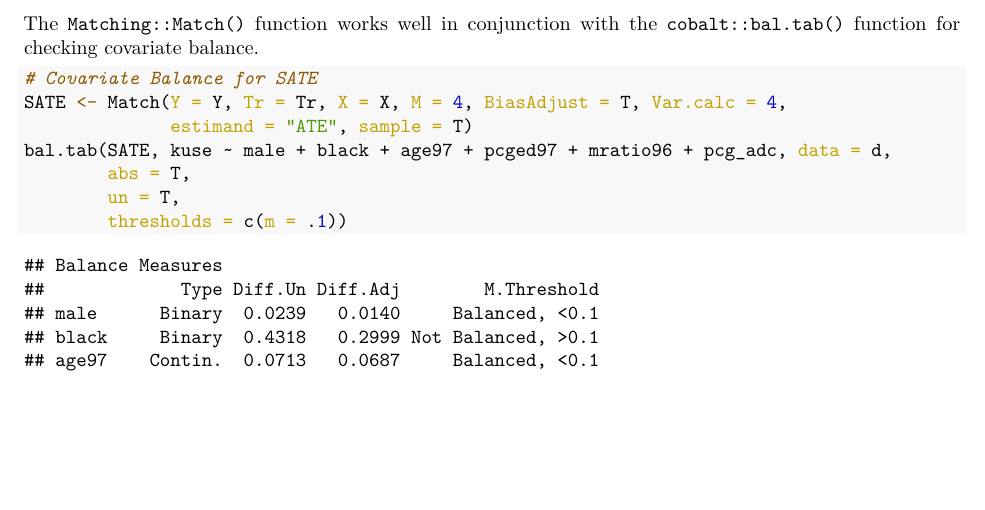
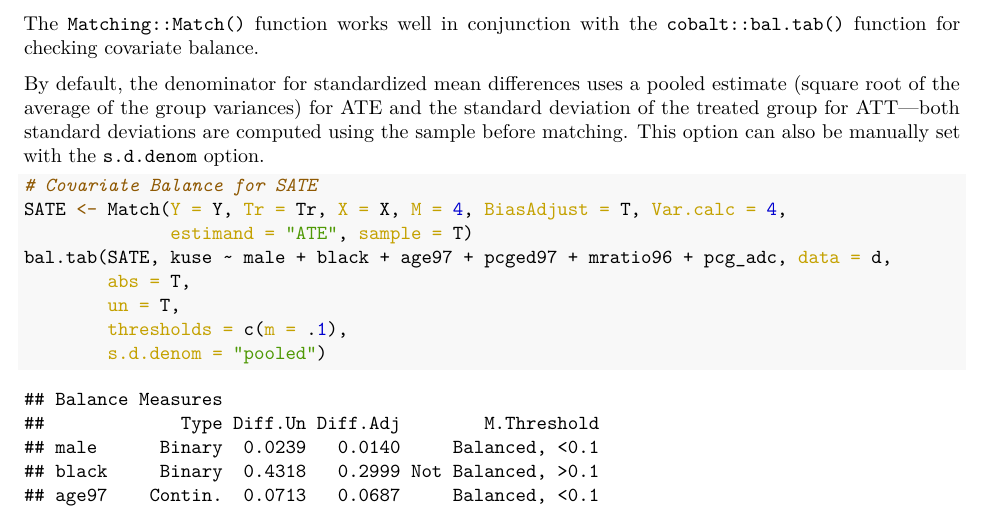
Before and after one commit to suncpeter/psa-r_guide, an R Markdown document (MatchingEstimators_Annotated.Rmd): part of page 7 of 7, cut so that both start at the same text, the shorter picture padded with empty space. The pictures show the output file MatchingEstimators_Annotated.pdf that the author committed with the source.

Commit message:
Added comment on s.d.denom argument

````diff
--- a/MatchingEstimators_Annotated.Rmd
+++ b/MatchingEstimators_Annotated.Rmd
@@ -202,6 +202,8 @@ summary(Match(Y = Y, Tr = Tr, X = X, Z = Z, M = 4,
 
 The `Matching::Match()` function works well in conjunction with the `cobalt::bal.tab()` function for checking covariate balance.
 
+By default, the denominator for standardized mean differences uses a pooled estimate (square root of the average of the group variances) for ATE and the standard deviation of the treated group for ATT---both standard deviations are computed using the sample before matching. This option can also be manually set with the `s.d.denom` option.
+
 ```{r}
 # Covariate Balance for SATE
 SATE <- Match(Y = Y, Tr = Tr, X = X, M = 4, BiasAdjust = T, Var.calc = 4,
@@ -209,5 +211,6 @@ SATE <- Match(Y = Y, Tr = Tr, X = X, M = 4, BiasAdjust = T, Var.calc = 4,
 bal.tab(SATE, kuse ~ male + black + age97 + pcged97 + mratio96 + pcg_adc, data = d,
         abs = T,
         un = T,
-        thresholds = c(m = .1))
+        thresholds = c(m = .1),
+        s.d.denom = "pooled")
 ```
````
Also changed, not shown: MatchingEstimators_Annotated.pdf.
